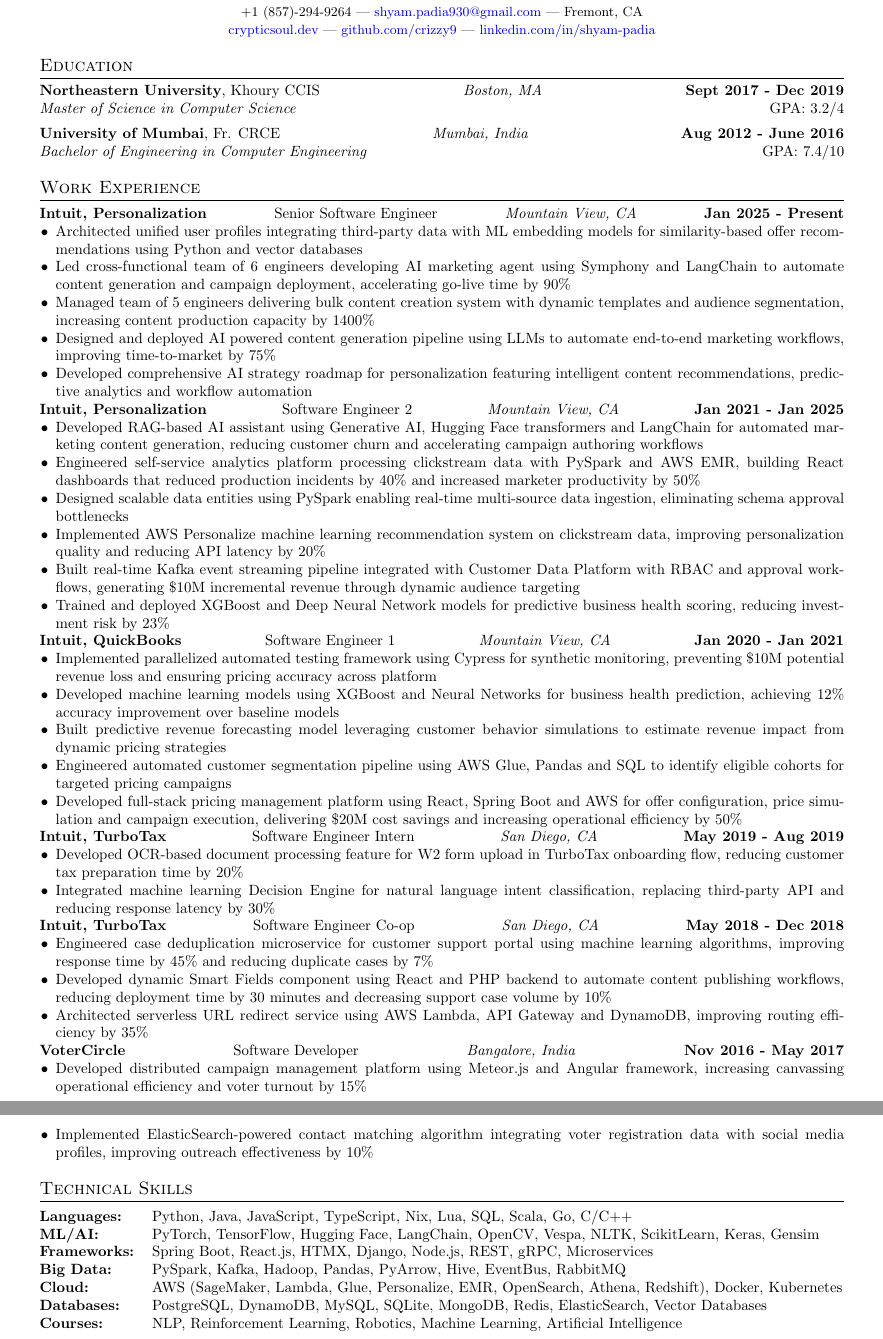
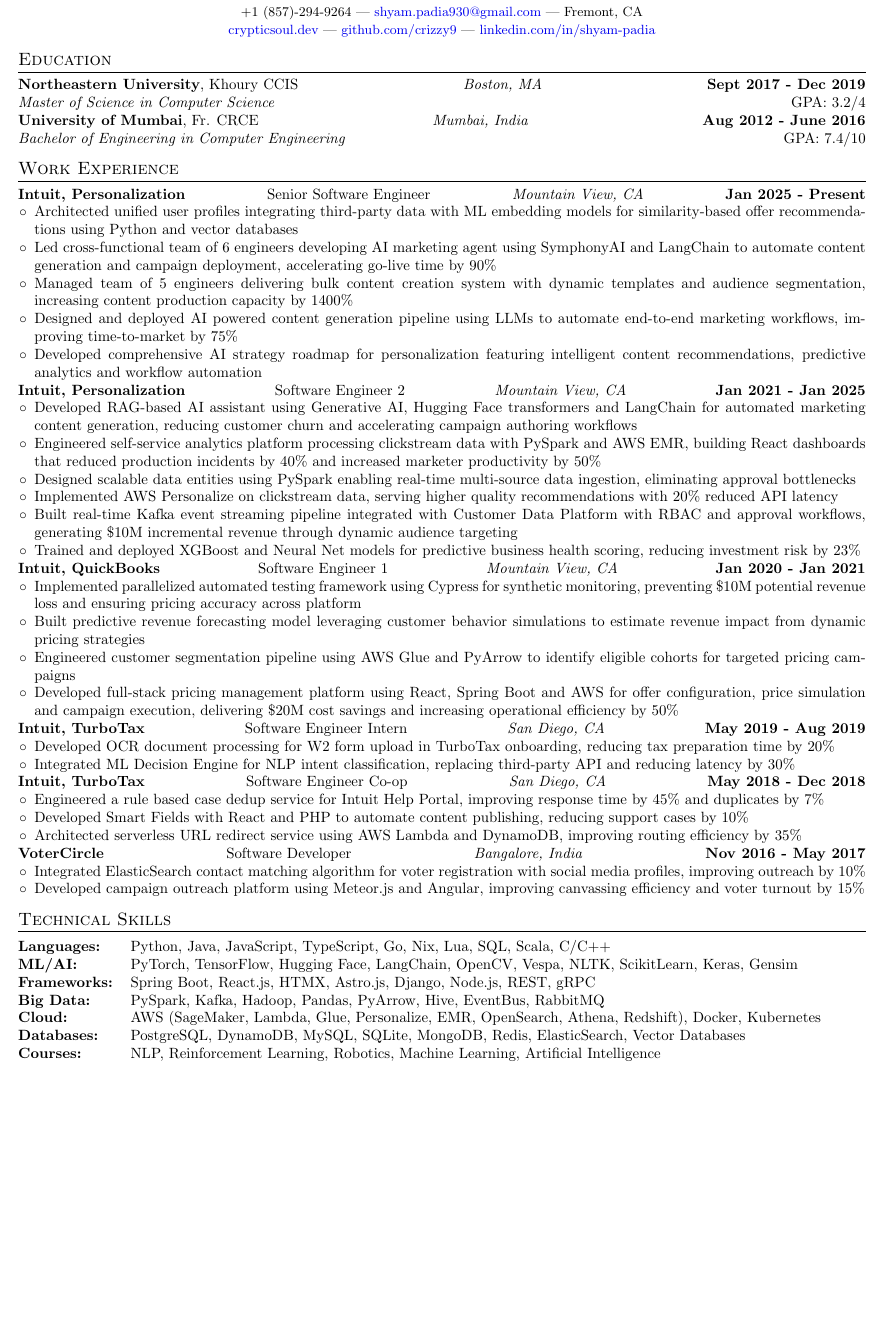
Before and after one commit to crizzy9/cryptic-soul, a LaTeX CV (resume/FullProfile/cv.tex): two parts of pages 1 and 2 of 2 before the commit and part of page 1 of 2 after it, the two joined at a grey line, cut so that both start at the same text, the shorter picture padded with empty space. Compiled offline with pdfLaTeX.

Commit message:
updated cv

```diff
--- a/resume/FullProfile/cv.tex
+++ b/resume/FullProfile/cv.tex
@@ -1,10 +1,12 @@
 \documentclass[10pt, letterpaper]{article}
 
-\usepackage[margin=0.5in, top=0.25in, bottom=0.25in]{geometry}
+\usepackage[margin=0.3in, top=0.25in, bottom=0.25in]{geometry}
 \usepackage{hyperref}
 \usepackage[svgnames]{xcolor}
 \usepackage{titlesec}
 \usepackage{enumitem}
+\usepackage{amssymb}
+\usepackage{pifont}
 \usepackage{tabularx}
 \usepackage{sans} % Use Helvetica font
 
@@ -25,7 +27,7 @@
 
 % Define section formatting (Header with a line underneath)
 \titleformat{\section}{
-  \vspace{-4pt}\scshape\raggedright\large
+  \vspace{-8pt}\scshape\raggedright\large
 }{}{0em}{}[\color{black}\titlerule\vspace{-5pt}]
 
 % Name and Contact Info formatting with correct font size
@@ -46,10 +48,12 @@
   \noindent\textbf{#1} \hfill \textbf{#2}
 }
 
+% \renewcommand{\labelitemi}{--}
+\renewcommand{\labelitemi}{$\circ$}
+% \renewcommand{\labelitemi}{$\triangleright$}
+% \renewcommand{\labelitemi}{\ding{228}}
 
 \begin{document}
-
-% TODO: Fix Formatting
 
 % -------------------- HEADER --------------------
 \name{SHYAM PADIA}
@@ -70,7 +74,7 @@
 \educationentry{Northeastern University}{Khoury CCIS}{Boston, MA}{Sept 2017 - Dec 2019}\\
 \textit{Master of Science in Computer Science} \hfill GPA: 3.2/4
 
-\vspace{5pt}
+% \vspace{5pt}
 
 \educationentry{University of Mumbai}{Fr. CRCE}{Mumbai, India}{Aug 2012 - June 2016}\\
 \textit{Bachelor of Engineering in Computer Engineering} \hfill GPA: 7.4/10
@@ -81,8 +85,12 @@
 
 \jobentry{Intuit, Personalization}{Senior Software Engineer}{Mountain View, CA}{Jan 2025 - Present}
 \begin{itemize}
+	% TODO: optimize below 4
+	% \item Worked with a cross-functional team across regions to build a Unified recommendation system for Intuit using vespa, gRPC and OpenSearch to create a platform for various types of recommendation models. Unifying several different solutions [Impact?]
+	% \item MCP
+	% \item Audience Recommendations
 	\item Architected unified user profiles integrating third-party data with ML embedding models for similarity-based offer recommendations using Python and vector databases
-	\item Led cross-functional team of 6 engineers developing AI marketing agent using Symphony and LangChain to automate content generation and campaign deployment, accelerating go-live time by 90\%
+	\item Led cross-functional team of 6 engineers developing AI marketing agent using SymphonyAI and LangChain to automate content generation and campaign deployment, accelerating go-live time by 90\%
 	\item Managed team of 5 engineers delivering bulk content creation system with dynamic templates and audience segmentation, increasing content production capacity by 1400\%
 	\item Designed and deployed AI powered content generation pipeline using LLMs to automate end-to-end marketing workflows, improving time-to-market by 75\%
 	\item Developed comprehensive AI strategy roadmap for personalization featuring intelligent content recommendations, predictive analytics and workflow automation
@@ -92,47 +100,46 @@
 \begin{itemize}
 	\item Developed RAG-based AI assistant using Generative AI, Hugging Face transformers and LangChain for automated marketing content generation, reducing customer churn and accelerating campaign authoring workflows
 	\item Engineered self-service analytics platform processing clickstream data with PySpark and AWS EMR, building React dashboards that reduced production incidents by 40\% and increased marketer productivity by 50\%
-	\item Designed scalable data entities using PySpark enabling real-time multi-source data ingestion, eliminating schema approval bottlenecks
-	\item Implemented AWS Personalize machine learning recommendation system on clickstream data, improving personalization quality and reducing API latency by 20\%
+	\item Designed scalable data entities using PySpark enabling real-time multi-source data ingestion, eliminating approval bottlenecks
+	\item Implemented AWS Personalize on clickstream data, serving higher quality recommendations with 20\% reduced API latency
 	\item Built real-time Kafka event streaming pipeline integrated with Customer Data Platform with RBAC and approval workflows, generating \$10M incremental revenue through dynamic audience targeting
-	\item Trained and deployed XGBoost and Deep Neural Network models for predictive business health scoring, reducing investment risk by 23\%
+	\item Trained and deployed XGBoost and Neural Net models for predictive business health scoring, reducing investment risk by 23\%
 \end{itemize}
 
 \jobentry{Intuit, QuickBooks}{Software Engineer 1}{Mountain View, CA}{Jan 2020 - Jan 2021}
 \begin{itemize}
 	\item Implemented parallelized automated testing framework using Cypress for synthetic monitoring, preventing \$10M potential revenue loss and ensuring pricing accuracy across platform
-	\item Developed machine learning models using XGBoost and Neural Networks for business health prediction, achieving 12\% accuracy improvement over baseline models
 	\item Built predictive revenue forecasting model leveraging customer behavior simulations to estimate revenue impact from dynamic pricing strategies
-	\item Engineered automated customer segmentation pipeline using AWS Glue, Pandas and SQL to identify eligible cohorts for targeted pricing campaigns
+	\item Engineered customer segmentation pipeline using AWS Glue and PyArrow to identify eligible cohorts for targeted pricing campaigns
 	\item Developed full-stack pricing management platform using React, Spring Boot and AWS for offer configuration, price simulation and campaign execution, delivering \$20M cost savings and increasing operational efficiency by 50\%
 \end{itemize}
 
 \jobentry{Intuit, TurboTax}{Software Engineer Intern}{San Diego, CA}{May 2019 - Aug 2019}
 \begin{itemize}
-	\item Developed OCR-based document processing feature for W2 form upload in TurboTax onboarding flow, reducing customer tax preparation time by 20\%
-	\item Integrated machine learning Decision Engine for natural language intent classification, replacing third-party API and reducing response latency by 30\%
+	\item Developed OCR document processing for W2 form upload in TurboTax onboarding, reducing tax preparation time by 20\%
+	\item Integrated ML Decision Engine for NLP intent classification, replacing third-party API and reducing latency by 30\%
 \end{itemize}
 
 \jobentry{Intuit, TurboTax}{Software Engineer Co-op}{San Diego, CA}{May 2018 - Dec 2018}
 \begin{itemize}
-	\item Engineered case deduplication microservice for customer support portal using machine learning algorithms, improving response time by 45\% and reducing duplicate cases by 7\%
-	\item Developed dynamic Smart Fields component using React and PHP backend to automate content publishing workflows, reducing deployment time by 30 minutes and decreasing support case volume by 10\%
-	\item Architected serverless URL redirect service using AWS Lambda, API Gateway and DynamoDB, improving routing efficiency by 35\%
+	\item Engineered a rule based case dedup service for Intuit Help Portal, improving response time by 45\% and duplicates by 7\%
+	\item Developed Smart Fields with React and PHP to automate content publishing, reducing support cases by 10\%
+	\item Architected serverless URL redirect service using AWS Lambda and DynamoDB, improving routing efficiency by 35\%
 \end{itemize}
 
 \jobentry{VoterCircle}{Software Developer}{Bangalore, India}{Nov 2016 - May 2017}
 \begin{itemize}
-	\item Developed distributed campaign management platform using Meteor.js and Angular framework, increasing canvassing operational efficiency and voter turnout by 15\%
-	\item Implemented ElasticSearch-powered contact matching algorithm integrating voter registration data with social media profiles, improving outreach effectiveness by 10\%
+	\item Integrated ElasticSearch contact matching algorithm for voter registration with social media profiles, improving outreach by 10\%
+	\item Developed campaign outreach platform using Meteor.js and Angular, improving canvassing efficiency and voter turnout by 15\%
 \end{itemize}
 
 % -------------------- SKILLS --------------------
 \section{Technical Skills}
 \noindent
 \begin{tabularx}{\textwidth}{@{} l X @{}}
-	\textbf{Languages:}  & Python, Java, JavaScript, TypeScript, Nix, Lua, SQL, Scala, Go, C/C++                             \\
+	\textbf{Languages:}  & Python, Java, JavaScript, TypeScript, Go, Nix, Lua, SQL, Scala, C/C++                             \\
 	\textbf{ML/AI:}      & PyTorch, TensorFlow, Hugging Face, LangChain, OpenCV, Vespa, NLTK, ScikitLearn, Keras, Gensim     \\
-	\textbf{Frameworks:} & Spring Boot, React.js, HTMX, Django, Node.js, REST, gRPC, Microservices                           \\
+	\textbf{Frameworks:} & Spring Boot, React.js, HTMX, Astro.js, Django, Node.js, REST, gRPC                                \\
 	\textbf{Big Data:}   & PySpark, Kafka, Hadoop, Pandas, PyArrow, Hive, EventBus, RabbitMQ                                 \\
 	\textbf{Cloud:}      & AWS (SageMaker, Lambda, Glue, Personalize, EMR, OpenSearch, Athena, Redshift), Docker, Kubernetes \\
 	\textbf{Databases:}  & PostgreSQL, DynamoDB, MySQL, SQLite, MongoDB, Redis, ElasticSearch, Vector Databases              \\
```
Also changed, not shown: resume/FullProfile/cv.tex (5 more changed lines), 3 other files.
